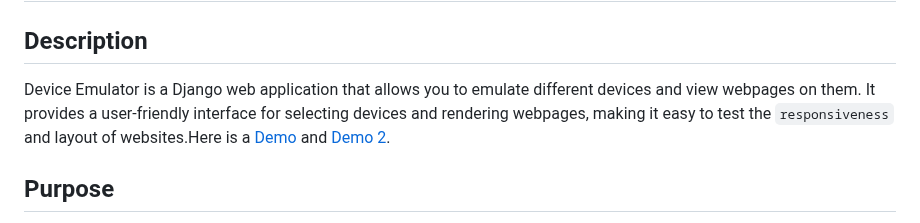
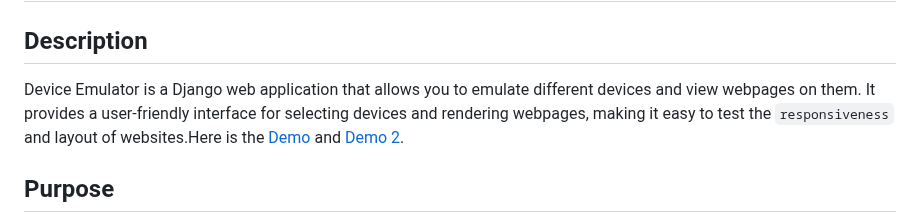
Before and after one commit to Dienesh89/Device_emulator, a Markdown page: README.md, the part around the change. GitHub-like rendering.

````diff
--- a/README.md
+++ b/README.md
@@ -2,7 +2,7 @@
 
 ## Description
 
-Device Emulator is a Django web application that allows you to emulate different devices and view webpages on them. It provides a user-friendly interface for selecting devices and rendering webpages, making it easy to test the ```responsiveness``` and layout of websites.Here is a [Demo](https://dienesh89.github.io/Device_emulator/emulate/index.html) and [Demo 2](https://dienesh89.github.io/Device_emulator/emulate/index2.html).
+Device Emulator is a Django web application that allows you to emulate different devices and view webpages on them. It provides a user-friendly interface for selecting devices and rendering webpages, making it easy to test the ```responsiveness``` and layout of websites.Here is the [Demo](https://dienesh89.github.io/Device_emulator/emulate/index.html) and [Demo 2](https://dienesh89.github.io/Device_emulator/emulate/index2.html).
 
 ## Purpose
 
````
